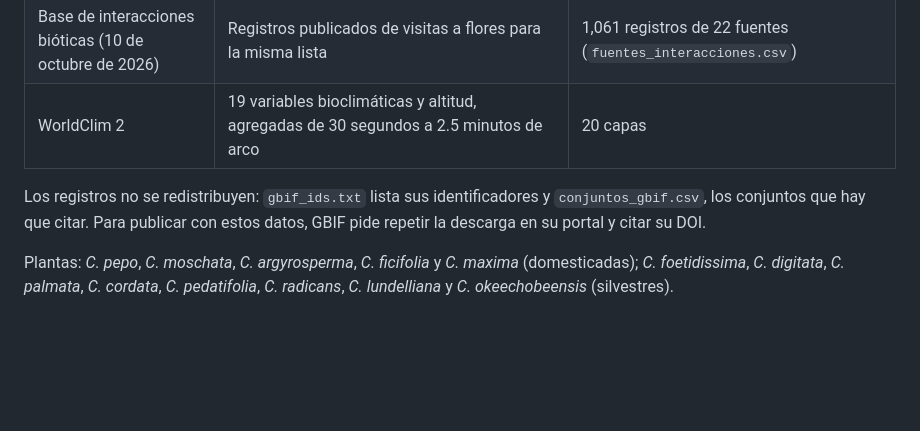
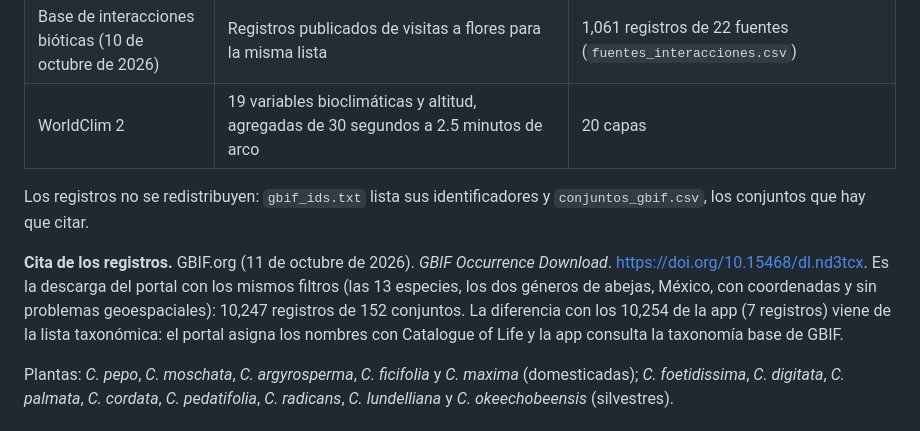
Before and after one commit to luisangelbg/PollinationPro, a Markdown page: casos/cucurbita_xenoglossa/LEEME.md, the part around the change. Rendered like a GitHub page; blank space fills up the shorter version.

```diff
--- a/casos/cucurbita_xenoglossa/LEEME.md
+++ b/casos/cucurbita_xenoglossa/LEEME.md
@@ -16,7 +16,13 @@ se pueden rehacer con los pasos de abajo.
 | WorldClim 2 | 19 variables bioclimáticas y altitud, agregadas de 30 segundos a 2.5 minutos de arco | 20 capas |
 
 Los registros no se redistribuyen: `gbif_ids.txt` lista sus identificadores y `conjuntos_gbif.csv`, los conjuntos
-que hay que citar. Para publicar con estos datos, GBIF pide repetir la descarga en su portal y citar su DOI.
+que hay que citar.
+
+**Cita de los registros.** GBIF.org (11 de octubre de 2026). *GBIF Occurrence Download*.
+https://doi.org/10.15468/dl.nd3tcx. Es la descarga del portal con los mismos filtros (las 13 especies, los dos
+géneros de abejas, México, con coordenadas y sin problemas geoespaciales): 10,247 registros de 152 conjuntos. La
+diferencia con los 10,254 de la app (7 registros) viene de la lista taxonómica: el portal asigna los nombres con
+Catalogue of Life y la app consulta la taxonomía base de GBIF.
 
 Plantas: *C. pepo*, *C. moschata*, *C. argyrosperma*, *C. ficifolia* y *C. maxima* (domesticadas); *C. foetidissima*,
 *C. digitata*, *C. palmata*, *C. cordata*, *C. pedatifolia*, *C. radicans*, *C. lundelliana* y *C. okeechobeensis*
```
Also changed, not shown: casos/cucurbita_xenoglossa/README.md (+7 -1 lines).
